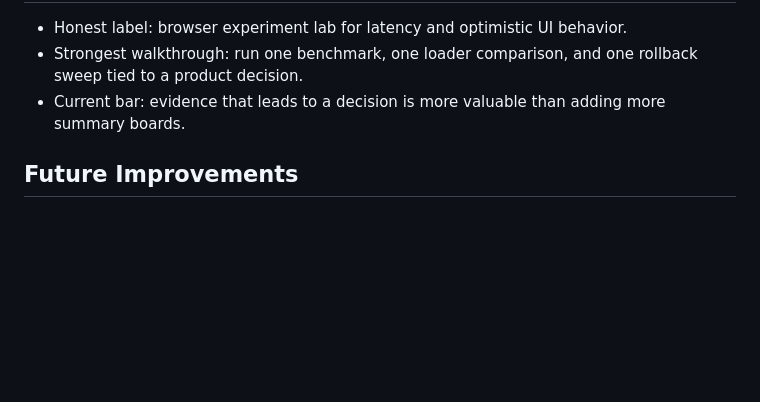
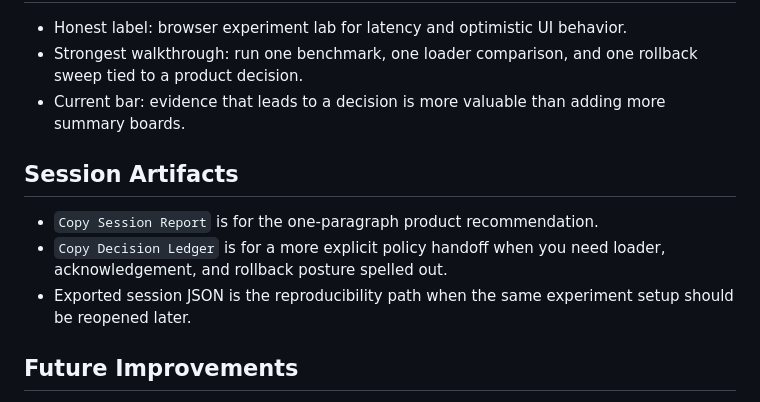
Before and after one commit to abhikhur27/UX-Latency-Lab, a Markdown page: README.md, the part around the change. GitHub-like rendering; blank space fills up the shorter version.

Commit message:
docs: document session artifact flow

```diff
--- a/README.md
+++ b/README.md
@@ -88,6 +88,12 @@ Open `http://localhost:8000`.
 - Strongest walkthrough: run one benchmark, one loader comparison, and one rollback sweep tied to a product decision.
 - Current bar: evidence that leads to a decision is more valuable than adding more summary boards.
 
+## Session Artifacts
+
+- `Copy Session Report` is for the one-paragraph product recommendation.
+- `Copy Decision Ledger` is for a more explicit policy handoff when you need loader, acknowledgement, and rollback posture spelled out.
+- Exported session JSON is the reproducibility path when the same experiment setup should be reopened later.
+
 ## Future Improvements
 
 - Add charts for percentile latency distributions.
```
